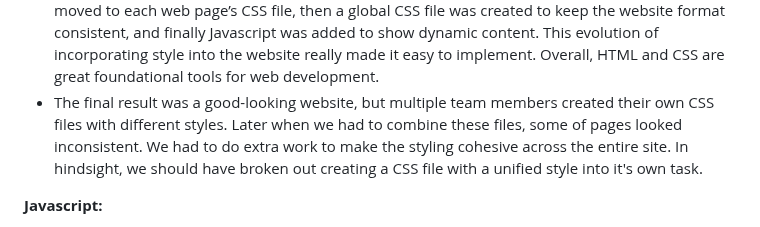
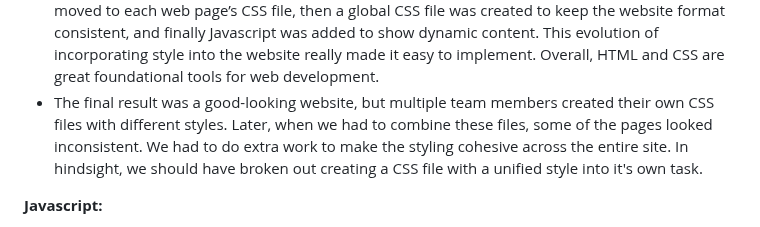
Before and after one commit to shammip/Stock-Portfolio-Tracker, a Markdown page: milestones/FINAL_REPORT.md, the part around the change. Rendered like a GitHub page.

Commit message:
Update FINAL_REPORT.md
small wording tweak

```diff
--- a/milestones/FINAL_REPORT.md
+++ b/milestones/FINAL_REPORT.md
@@ -92,7 +92,7 @@ On the Login page, if you click the Login button when the username or password f
 - HTML was used to structure web page layouts to define static and dynamic content. Static elements include page name, header, subheadings and search bar while dynamic content consists of user-specific data, such as stock information.
 - CSS was used to style interface to maintain a consistent visual design across all web pages such as formatting for header and subheadings, while also implementing page-specific styling such as stock display rectangle on the homepage.
 - In terms of the web page formatting, the styling was first implemented in the HTML files, then moved to each web page’s CSS file, then a global CSS file was created to keep the website format consistent, and finally Javascript was added to show dynamic content. This evolution of incorporating style into the website really made it easy to implement. Overall, HTML and CSS are great foundational tools for web development.
-- The final result was a good-looking website, but multiple team members created their own CSS files with different styles. Later when we had to combine these files, some of pages looked inconsistent. We had to do extra work to make the styling cohesive across the entire site. In hindsight, we should have broken out creating a CSS file with a unified style into it's own task.<br>
+- The final result was a good-looking website, but multiple team members created their own CSS files with different styles. Later, when we had to combine these files, some of the pages looked inconsistent. We had to do extra work to make the styling cohesive across the entire site. In hindsight, we should have broken out creating a CSS file with a unified style into it's own task.<br>
 
 **Javascript:** <br>
 - JS files were written as frontend scripts to manipulate the GUI.  Javascript enabled dynamic features such as buttons (eg; news, add/remove stocks) that are available when needed and disappear when their fuctionality is not applicable.  The scripts were also written to post the data acquired by the API to the HTML pages.
```
